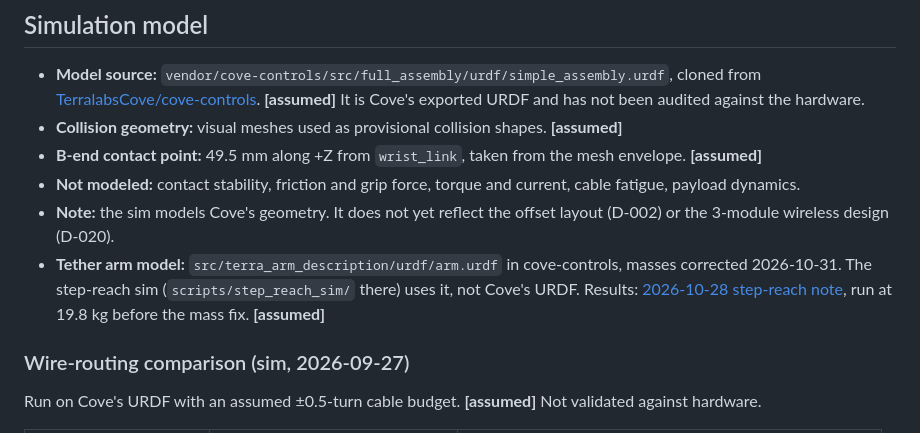
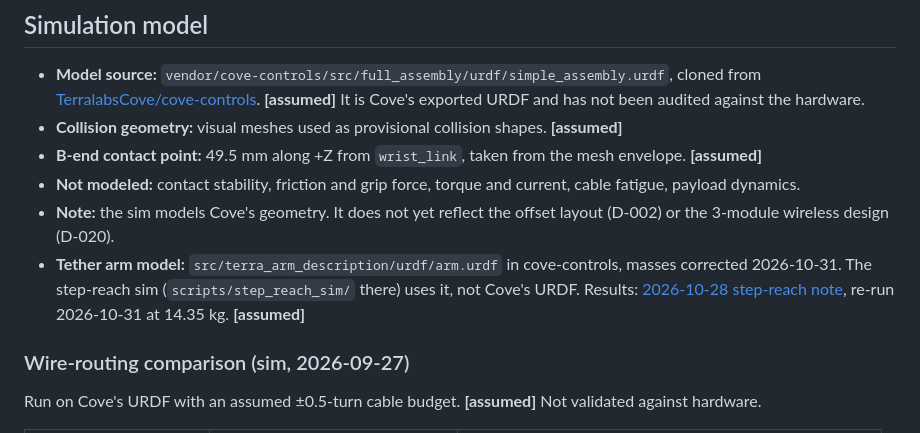
Before and after one commit to TerralabsCove/tether_context, a Markdown page: truth/robot.md, the part around the change. Drawn GitHub-style.

```diff
--- a/truth/robot.md
+++ b/truth/robot.md
@@ -72,7 +72,7 @@ Two Cove pitch modules (DM10010) and their brackets, with no other joints, drive
 - **B-end contact point:** 49.5 mm along +Z from `wrist_link`, taken from the mesh envelope. **[assumed]**
 - **Not modeled:** contact stability, friction and grip force, torque and current, cable fatigue, payload dynamics.
 - **Note:** the sim models Cove's geometry. It does not yet reflect the offset layout (D-002) or the 3-module wireless design (D-020).
-- **Tether arm model:** `src/terra_arm_description/urdf/arm.urdf` in cove-controls, masses corrected 2026-10-31. The step-reach sim (`scripts/step_reach_sim/` there) uses it, not Cove's URDF. Results: [2026-10-28 step-reach note](../notes/2026-10-28-john-step-reach-sim.md), run at 19.8 kg before the mass fix. **[assumed]**
+- **Tether arm model:** `src/terra_arm_description/urdf/arm.urdf` in cove-controls, masses corrected 2026-10-31. The step-reach sim (`scripts/step_reach_sim/` there) uses it, not Cove's URDF. Results: [2026-10-28 step-reach note](../notes/2026-10-28-john-step-reach-sim.md), re-run 2026-10-31 at 14.35 kg. **[assumed]**
 
 ### Wire-routing comparison (sim, 2026-09-27)
 
```
Also changed, not shown: truth/open-questions.md (+3 -3 lines).
